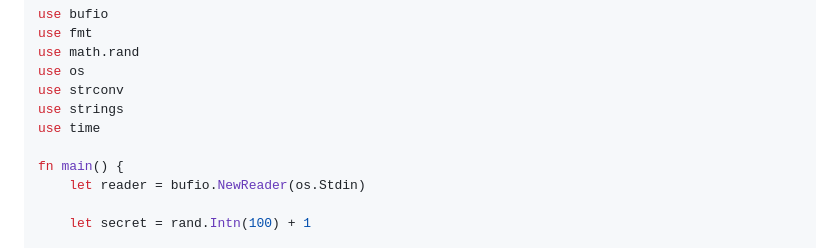
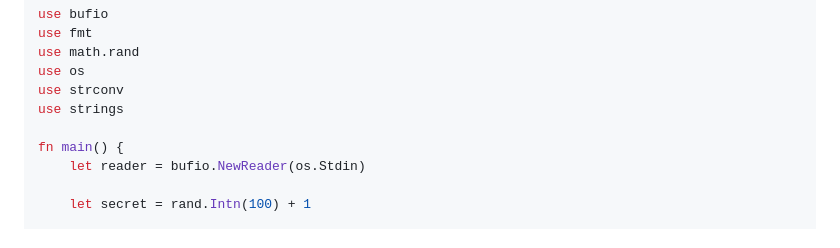
Before and after one commit to borgo-lang/borgo, a Markdown page: README.md, the part around the change. Rendered like a GitHub page.

Commit message:
Remove unused import.

```diff
--- a/README.md
+++ b/README.md
@@ -132,7 +132,6 @@ use math.rand
 use os
 use strconv
 use strings
-use time
 
 fn main() {
     let reader = bufio.NewReader(os.Stdin)
```
